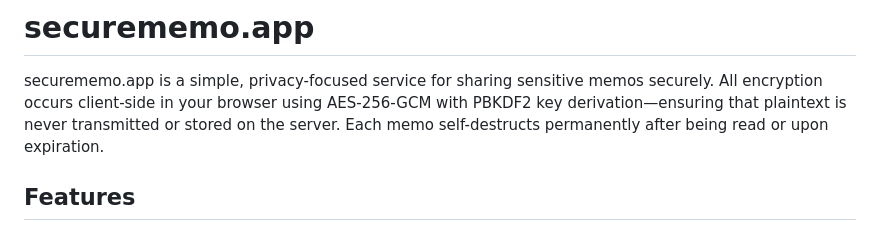
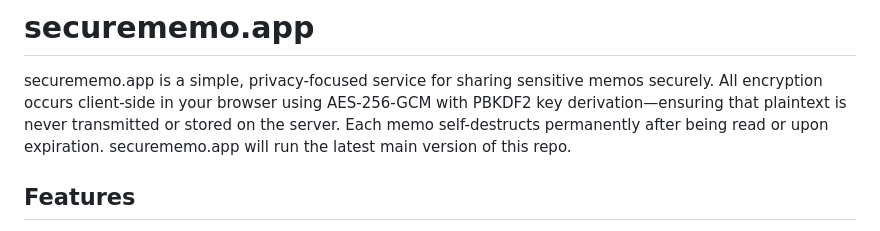
Before and after one commit to timoheimonen/securememo.app, a Markdown page: README.md, the part around the change. Drawn GitHub-style.

Commit message:
feat: added "securememo.app will run the latest main version of this repo."

```diff
--- a/README.md
+++ b/README.md
@@ -1,6 +1,7 @@
 # securememo.app
 
 securememo.app is a simple, privacy-focused service for sharing sensitive memos securely. All encryption occurs client-side in your browser using AES-256-GCM with PBKDF2 key derivation—ensuring that plaintext is never transmitted or stored on the server. Each memo self-destructs permanently after being read or upon expiration.
+securememo.app will run the latest main version of this repo.
 
 ## Features
 
```
